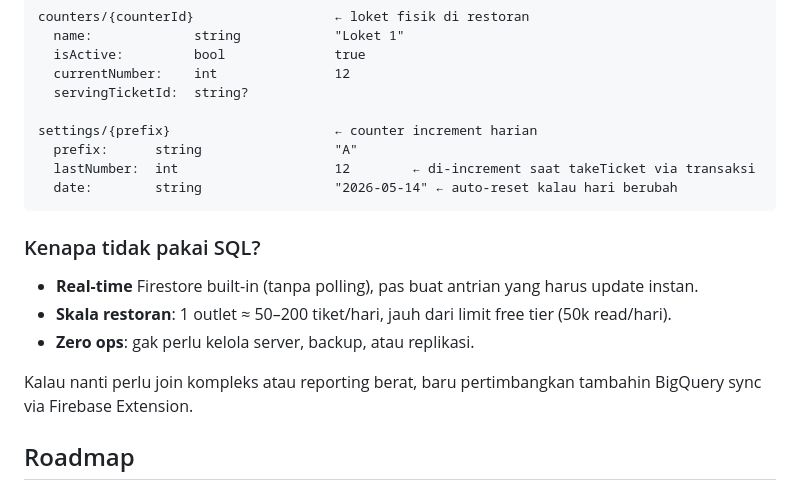
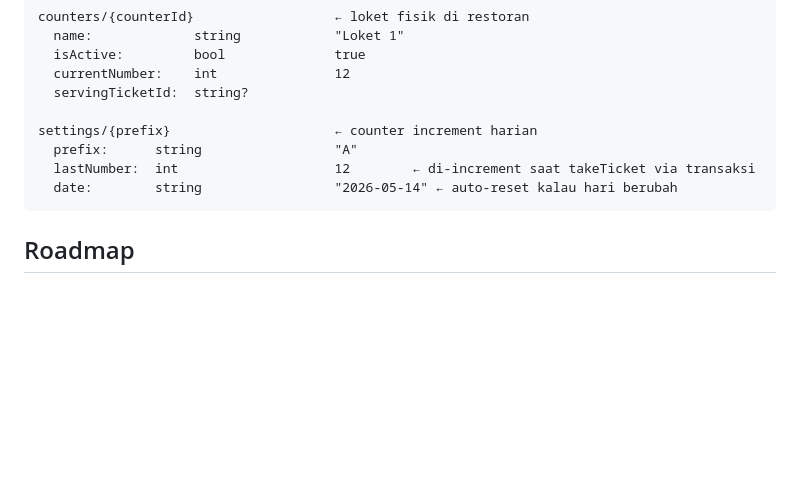
Before and after one commit to naemuenggar/Dart-Queue, a Markdown page: README.md, the part around one of its changes. Drawn GitHub-style; blank space fills up the shorter version.

````diff
--- a/README.md
+++ b/README.md
@@ -178,14 +134,6 @@ settings/{prefix}                     ← counter increment harian
   date:        string                 "2026-05-14" ← auto-reset kalau hari berubah
 ```
 
-### Kenapa tidak pakai SQL?
-
-- **Real-time** Firestore built-in (tanpa polling), pas buat antrian yang harus update instan.
-- **Skala restoran**: 1 outlet ≈ 50–200 tiket/hari, jauh dari limit free tier (50k read/hari).
-- **Zero ops**: gak perlu kelola server, backup, atau replikasi.
-
-Kalau nanti perlu join kompleks atau reporting berat, baru pertimbangkan tambahin BigQuery sync via Firebase Extension.
-
 ## Roadmap
 
 - [ ] Auth (anonymous customer + login operator)
````
Also changed, not shown: other parts of README.md (+0 -44 lines).
